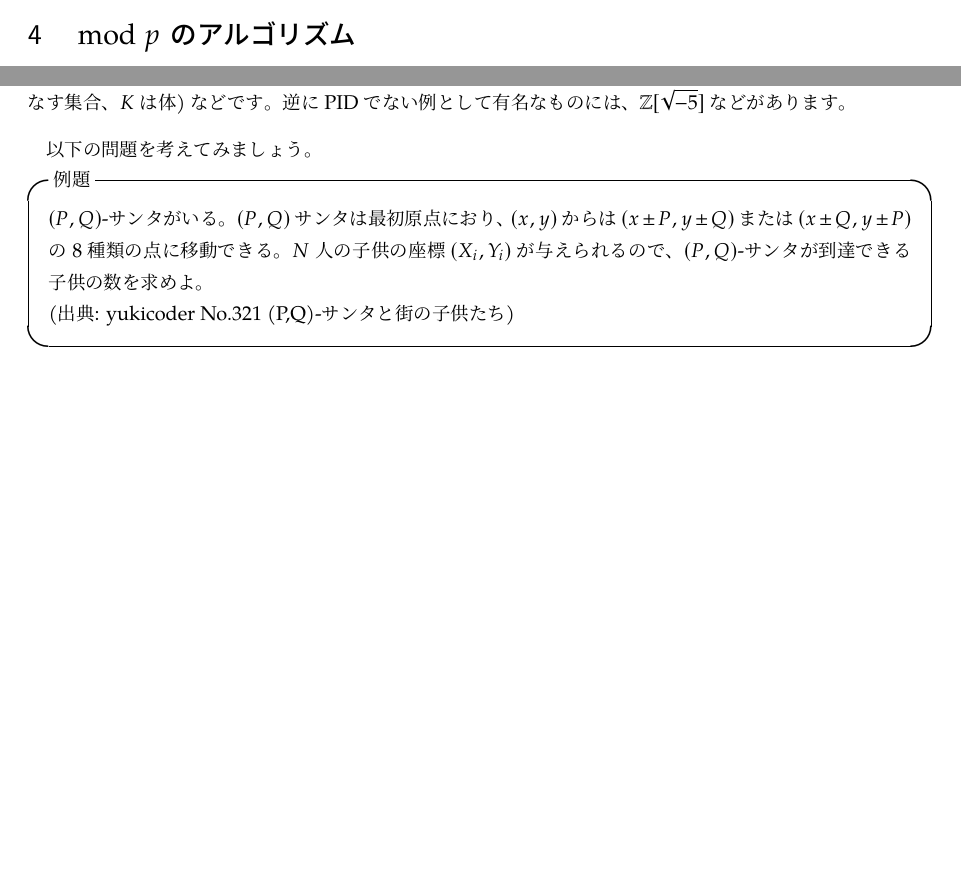
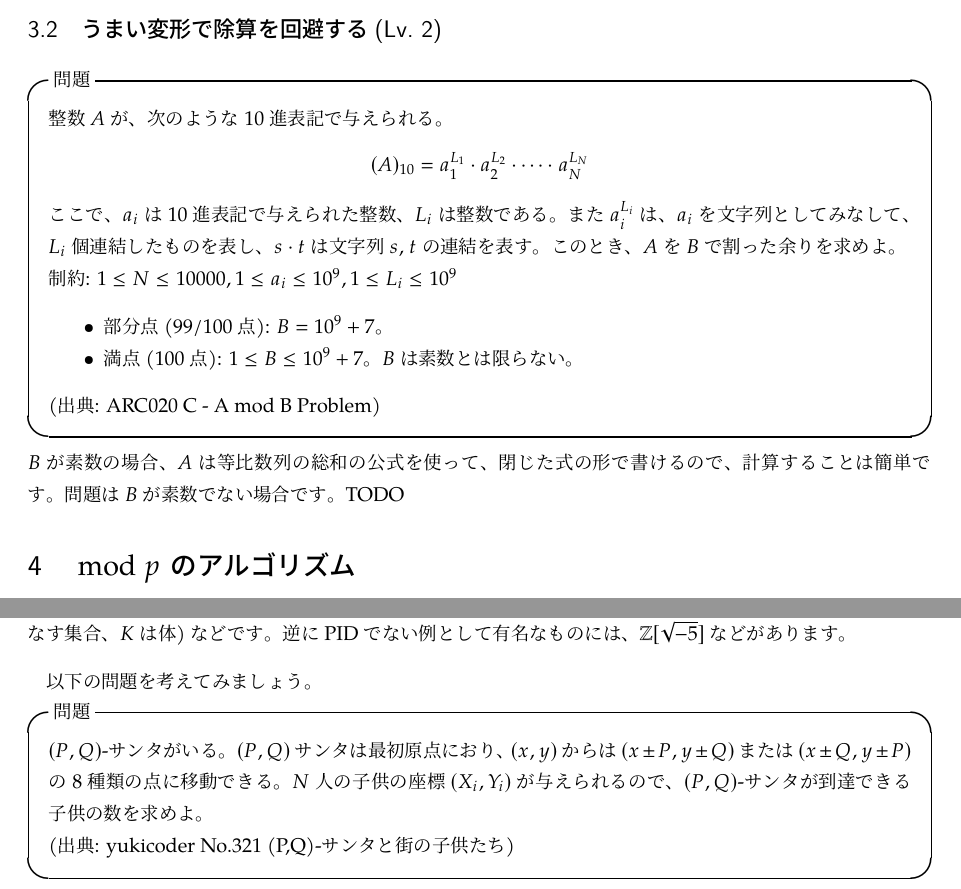
Before and after one commit to kirika-comp/articles, a LaTeX document (seisuuron.tex): two parts of pages 3 and 8 of 11 before the commit and two parts of pages 3 and 9 of 11 after it, joined at a grey line, cut at the place of the change, the shorter picture padded with empty space. Compiled offline with pLaTeX and dvipdfmx.

Commit message:
Add stub of subsec:avoiding-division

```diff
--- a/seisuuron.tex
+++ b/seisuuron.tex
@@ -94,7 +94,27 @@
    =\langle ac+bd(\cos^2\theta-1), ad+bc\rangle
   \end{displaymath}
   より、問題なく実装することができます。これによりべき乗も問題なく実装でき、問題が解けます。
-\lstinputlisting[caption=BROCLK.cpp,label=BROCLK]{FEB18-BROCLK.cpp}
+  \lstinputlisting[caption=BROCLK.cpp,label=BROCLK]{FEB18-BROCLK.cpp}
+  \subsection{うまい変形で除算を回避する\level{2}}
+  \label{subsec:avoiding-division}
+  \begin{itembox}[l]{問題}
+   整数$A$が、次のような10進表記で与えられる。
+   \begin{displaymath}
+    (A)_{10} = a_1^{L_1} \cdot a_2^{L_2} \cdot \dots \cdot a_N^{L_N}
+   \end{displaymath}
+   ここで、$a_i$は10進表記で与えられた整数、$L_i$は整数である。
+   また$a_i^{L_i}$は、$a_i$を文字列としてみなして、$L_i$個連結したものを表し、$s \cdot t$ は文字列 $s$, $t$ の連結を表す。
+   このとき、$A$を$B$で割った余りを求めよ。
+
+   制約: $1 \le N \le 10000, 1\le a_i \le 10^9, 1 \le L_i \le 10^9$
+   \begin{itemize}
+    \item 部分点 (99/100点): $B = 10^9+7$。
+    \item 満点 (100点): $1 \le B \le 10^9 + 7$。$B$ は素数とは限らない。
+   \end{itemize}
+
+   (出典: ARC020 C - A mod B Problem)
+  \end{itembox}
+  $B$が素数の場合、$A$は等比数列の総和の公式を使って、閉じた式の形で書けるので、計算することは簡単です。問題は$B$が素数でない場合です。TODO
  \section{${}\bmod p$ のアルゴリズム}
   \subsection{基礎知識}
   \label{subsec:group-preliminaries}
@@ -328,7 +348,7 @@ $(\Z/p\Z)^* \cong \Z/(p-1)\Z \cong (\Z/2^s\Z) \times (\Z/q\Z)$ の2冪成分(2-S
  \end{example}
 
  以下の問題を考えてみましょう。
- \begin{itembox}[l]{例題}
+ \begin{itembox}[l]{問題}
   $(P, Q)$-サンタがいる。$(P, Q)$サンタは最初原点におり、$(x, y)$からは$(x \pm P, y \pm Q)$ または $(x \pm Q, y\pm P)$ の8種類の点に移動できる。
   $N$人の子供の座標$(X_i,Y_i)$が与えられるので、$(P, Q)$-サンタが到達できる子供の数を求めよ。
 
```
Also changed, not shown: seisuuron.tex (12 more changed lines).
